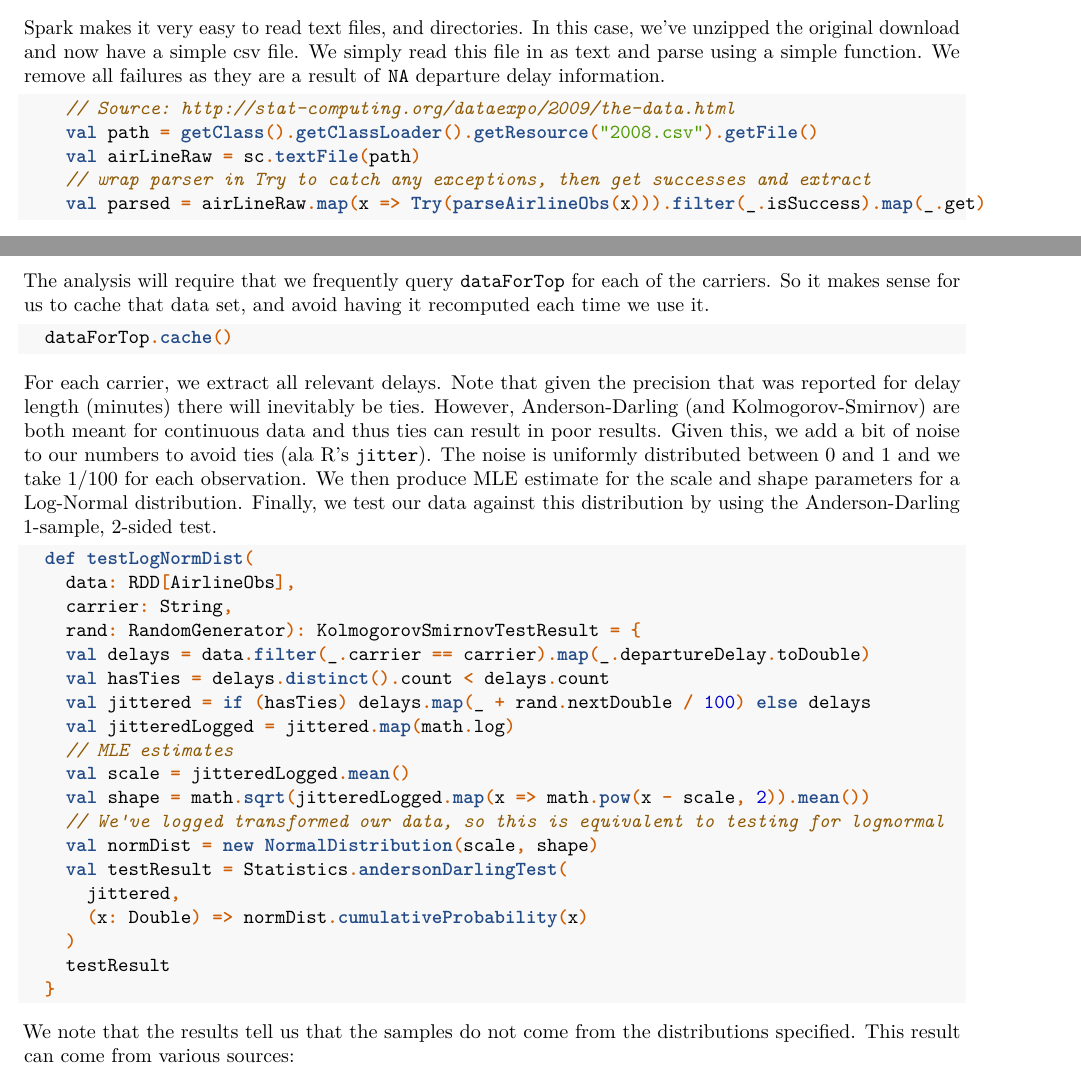
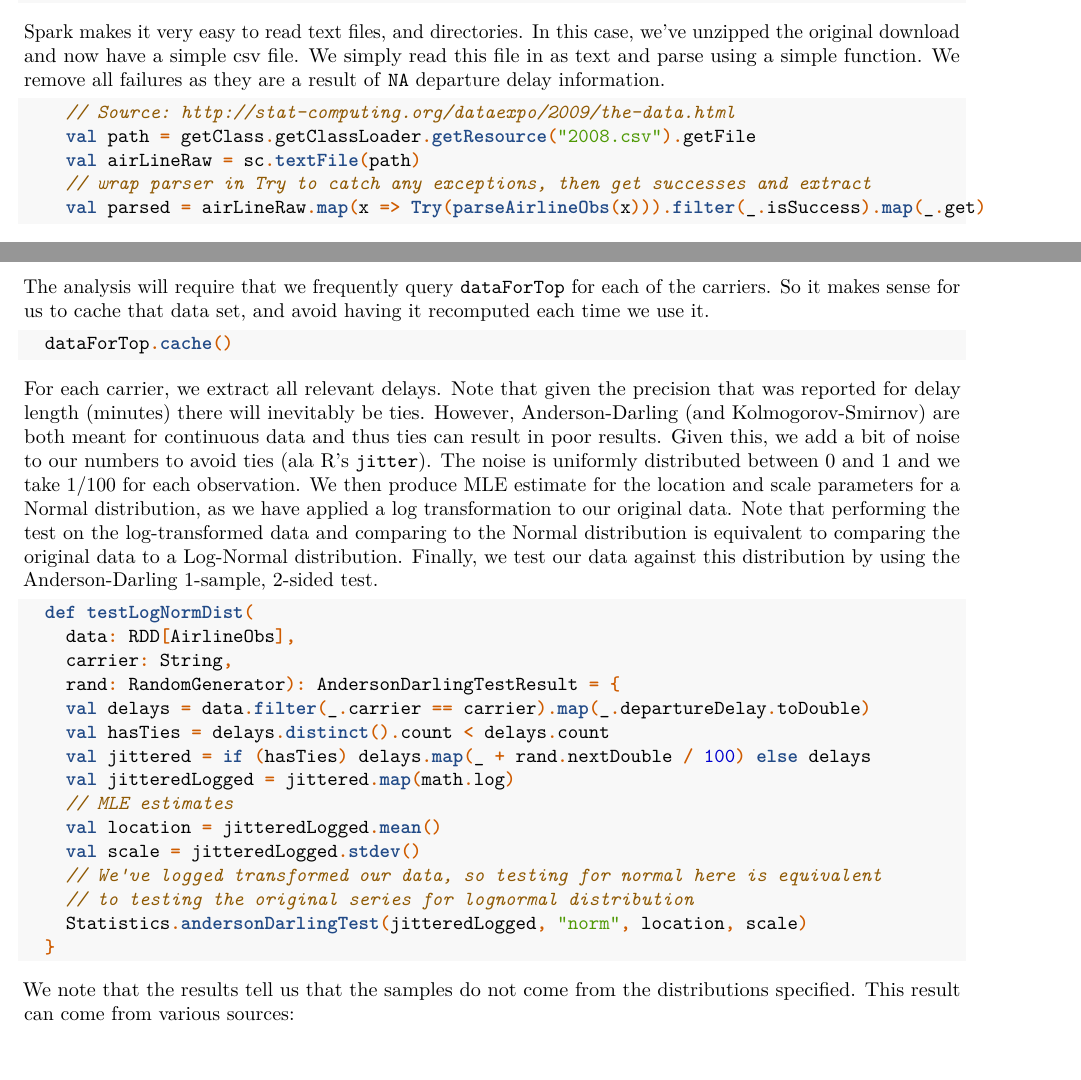
Before and after one commit to josepablocam/gof, an R Markdown document (docs/adpost.Rmd): two parts of pages 3 and 4 of 4, joined at a grey line, cut so that both start at the same text. Rendered offline with R 4.5, knitr and Pandoc, then LaTeX, with nearby package versions.

````diff
--- a/docs/adpost.Rmd
+++ b/docs/adpost.Rmd
@@ -97,27 +97,23 @@
   dataForTop.cache()
 ```
 
-For each carrier, we extract all relevant delays. Note that given the precision that was reported for delay length (minutes) there will inevitably be ties. However, Anderson-Darling (and Kolmogorov-Smirnov) are both meant for continuous data and thus ties can result in poor results. Given this, we add a bit of noise to our numbers to avoid ties (ala R's `jitter`). The noise is uniformly distributed between 0 and 1 and we take 1/100 for each observation. We then produce MLE estimate for the scale and shape parameters for a Log-Normal distribution. Finally, we test our data against this distribution by using the Anderson-Darling 1-sample, 2-sided test.
+For each carrier, we extract all relevant delays. Note that given the precision that was reported for delay length (minutes) there will inevitably be ties. However, Anderson-Darling (and Kolmogorov-Smirnov) are both meant for continuous data and thus ties can result in poor results. Given this, we add a bit of noise to our numbers to avoid ties (ala R's `jitter`). The noise is uniformly distributed between 0 and 1 and we take 1/100 for each observation. We then produce MLE estimate for the location and scale parameters for a Normal distribution, as we have applied a log transformation to our original data. Note that performing the test on the log-transformed data and comparing to the Normal distribution is equivalent to comparing the original data to a Log-Normal distribution. Finally, we test our data against this distribution by using the Anderson-Darling 1-sample, 2-sided test.
 
 ```scala
   def testLogNormDist(
     data: RDD[AirlineObs],
     carrier: String,
-    rand: RandomGenerator): KolmogorovSmirnovTestResult = {
+    rand: RandomGenerator): AndersonDarlingTestResult = {
     val delays = data.filter(_.carrier == carrier).map(_.departureDelay.toDouble)
     val hasTies = delays.distinct().count < delays.count
     val jittered = if (hasTies) delays.map(_ + rand.nextDouble / 100) else delays
     val jitteredLogged = jittered.map(math.log)
     // MLE estimates
-    val scale = jitteredLogged.mean()
-    val shape = math.sqrt(jitteredLogged.map(x => math.pow(x - scale, 2)).mean())
-    // We've logged transformed our data, so this is equivalent to testing for lognormal
-    val normDist = new NormalDistribution(scale, shape)
-    val testResult = Statistics.andersonDarlingTest(
-      jittered,
-      (x: Double) => normDist.cumulativeProbability(x)
-    )
-    testResult
+    val location = jitteredLogged.mean()
+    val scale = jitteredLogged.stdev()
+    // We've logged transformed our data, so testing for normal here is equivalent
+    // to testing the original series for lognormal distribution
+    Statistics.andersonDarlingTest(jitteredLogged, "norm", location, scale)
   }
 ```
 
````
Also changed, not shown: docs/kspost.Rmd (+3 -3 lines), docs/adpost.Rmd (2 more changed lines), 4 other files.
